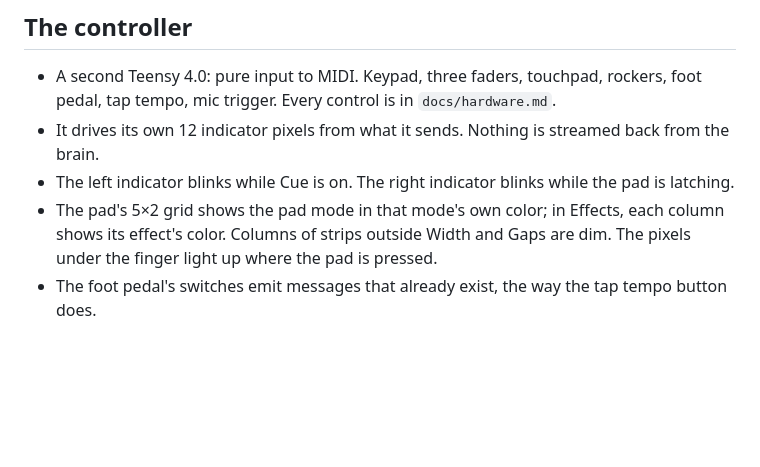
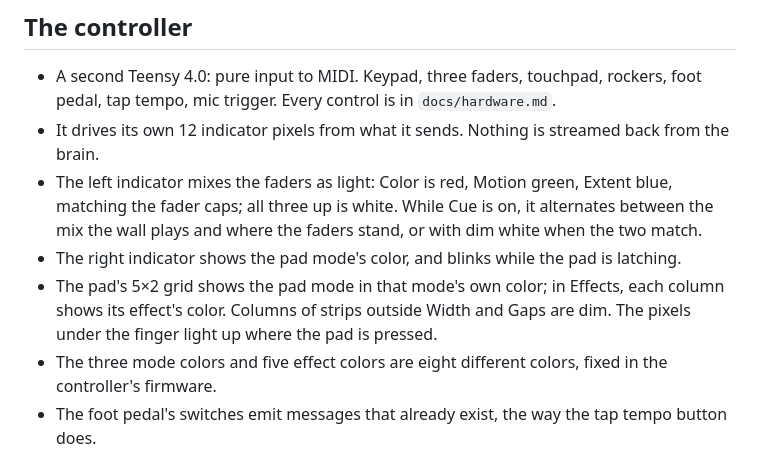
Before and after one commit to knorrli/Aurora, a Markdown page: docs/design.md, the part around the change. GitHub-like rendering; blank space fills up the shorter version.

Commit message:
Decide the indicator colors: faders mix on the left, pad mode on the right
Co-Authored-By: Claude Opus 5.5 <noreply@anthropic.com>

```diff
--- a/docs/design.md
+++ b/docs/design.md
@@ -117,8 +117,10 @@
 
 - A second Teensy 4.0: pure input to MIDI. Keypad, three faders, touchpad, rockers, foot pedal, tap tempo, mic trigger. Every control is in `docs/hardware.md`.
 - It drives its own 12 indicator pixels from what it sends. Nothing is streamed back from the brain.
-- The left indicator blinks while Cue is on. The right indicator blinks while the pad is latching.
+- The left indicator mixes the faders as light: Color is red, Motion green, Extent blue, matching the fader caps; all three up is white. While Cue is on, it alternates between the mix the wall plays and where the faders stand, or with dim white when the two match.
+- The right indicator shows the pad mode's color, and blinks while the pad is latching.
 - The pad's 5×2 grid shows the pad mode in that mode's own color; in Effects, each column shows its effect's color. Columns of strips outside Width and Gaps are dim. The pixels under the finger light up where the pad is pressed.
+- The three mode colors and five effect colors are eight different colors, fixed in the controller's firmware.
 - The foot pedal's switches emit messages that already exist, the way the tap tempo button does.
 
 ## Out of scope
```
Also changed, not shown: TODO.md (+1 -1 lines).
